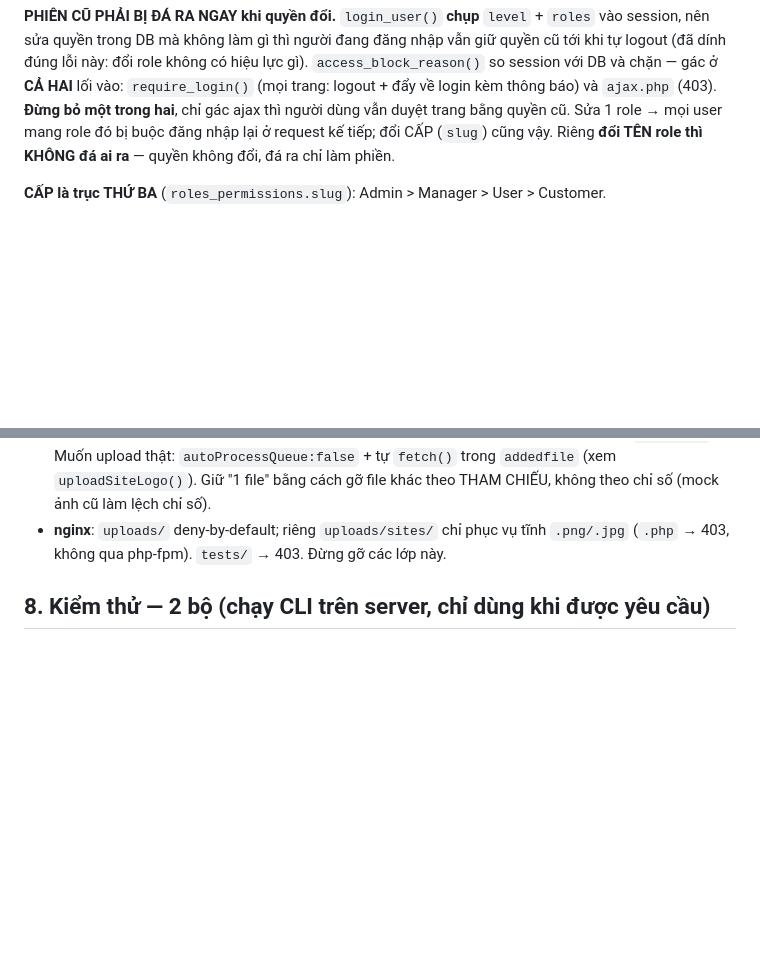
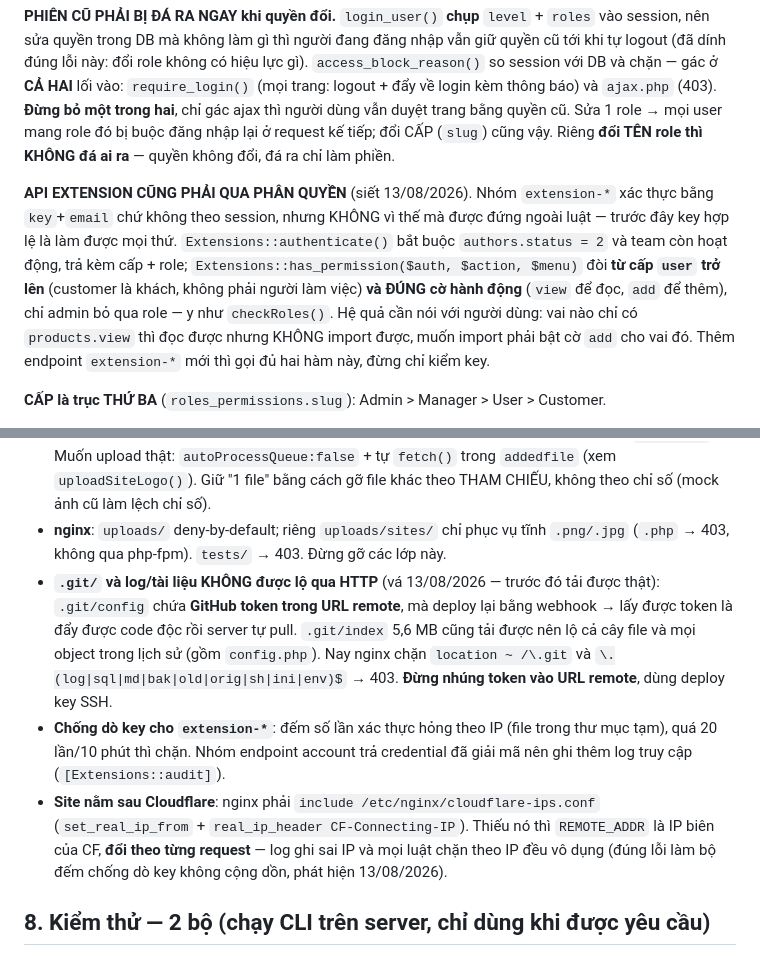
Before and after one commit to vianhtu/admin-profulfill, a Markdown page: CLAUDE.md, 2 parts joined by grey strips. Drawn GitHub-style; blank space fills up the shorter version.

Commit message:
CLAUDE.md: ghi luật phân quyền cho API extension và các lớp chặn mới ở nginx
- API extension phải qua authenticate() + has_permission(): status=2, team còn
  hoạt động, từ cấp user trở lên, đúng cờ view/add. Thêm endpoint extension-*
  mới thì gọi đủ hai hàm, đừng chỉ kiểm key.
- nginx chặn .git/ và log/sql/md/bak: .git/config chứa token GitHub mà deploy
  bằng webhook nên lộ token là mất server.
- Site sau Cloudflare: phải include cloudflare-ips.conf, nếu không REMOTE_ADDR
  là IP biên đổi theo từng request, log sai IP và mọi luật chặn theo IP vô dụng.

Co-Authored-By: Claude Opus 5 <noreply@anthropic.com>

```diff
--- a/CLAUDE.md
+++ b/CLAUDE.md
@@ -101,6 +101,15 @@ và `ajax.php` (403). **Đừng bỏ một trong hai**, chỉ gác ajax thì ng
 quyền cũ. Sửa 1 role → mọi user mang role đó bị buộc đăng nhập lại ở request kế tiếp; đổi CẤP
 (`slug`) cũng vậy. Riêng **đổi TÊN role thì KHÔNG đá ai ra** — quyền không đổi, đá ra chỉ làm phiền.
 
+**API EXTENSION CŨNG PHẢI QUA PHÂN QUYỀN** (siết 13/08/2026). Nhóm `extension-*` xác thực bằng
+`key`+`email` chứ không theo session, nhưng KHÔNG vì thế mà được đứng ngoài luật — trước đây key
+hợp lệ là làm được mọi thứ. `Extensions::authenticate()` bắt buộc `authors.status = 2` và team còn
+hoạt động, trả kèm cấp + role; `Extensions::has_permission($auth, $action, $menu)` đòi **từ cấp
+`user` trở lên** (customer là khách, không phải người làm việc) **và ĐÚNG cờ hành động** (`view` để
+đọc, `add` để thêm), chỉ admin bỏ qua role — y như `checkRoles()`. Hệ quả cần nói với người dùng:
+vai nào chỉ có `products.view` thì đọc được nhưng KHÔNG import được, muốn import phải bật cờ `add`
+cho vai đó. Thêm endpoint `extension-*` mới thì gọi đủ hai hàm này, đừng chỉ kiểm key.
+
 **CẤP là trục THỨ BA** (`roles_permissions.slug`): Admin > Manager > User > Customer.
 - **NHÌN**: chỉ thấy người ngang cấp hoặc thấp hơn (manager không thấy admin). Lọc ngay trong
   SQL của danh sách, đừng lọc ở PHP — lọc sau khi lấy về làm sai số đếm phân trang.
@@ -197,6 +206,19 @@ người đang sửa (admin gán sản phẩm cho user team khác thì category/
   Giữ "1 file" bằng cách gỡ file khác theo THAM CHIẾU, không theo chỉ số (mock ảnh cũ làm lệch chỉ số).
 - **nginx**: `uploads/` deny-by-default; riêng `uploads/sites/` chỉ phục vụ tĩnh `.png/.jpg` (`.php`
   → 403, không qua php-fpm). `tests/` → 403. Đừng gỡ các lớp này.
+- **`.git/` và log/tài liệu KHÔNG được lộ qua HTTP** (vá 13/08/2026 — trước đó tải được thật):
+  `.git/config` chứa **GitHub token trong URL remote**, mà deploy lại bằng webhook → lấy được token
+  là đẩy được code độc rồi server tự pull. `.git/index` 5,6 MB cũng tải được nên lộ cả cây file và
+  mọi object trong lịch sử (gồm `config.php`). Nay nginx chặn `location ~ /\.git` và
+  `\.(log|sql|md|bak|old|orig|sh|ini|env)$` → 403. **Đừng nhúng token vào URL remote**, dùng deploy
+  key SSH.
+- **Chống dò key cho `extension-*`**: đếm số lần xác thực hỏng theo IP (file trong thư mục tạm),
+  quá 20 lần/10 phút thì chặn. Nhóm endpoint account trả credential đã giải mã nên ghi thêm log
+  truy cập (`[Extensions::audit]`).
+- **Site nằm sau Cloudflare**: nginx phải `include /etc/nginx/cloudflare-ips.conf`
+  (`set_real_ip_from` + `real_ip_header CF-Connecting-IP`). Thiếu nó thì `REMOTE_ADDR` là IP biên
+  của CF, **đổi theo từng request** — log ghi sai IP và mọi luật chặn theo IP đều vô dụng (đúng lỗi
+  làm bộ đếm chống dò key không cộng dồn, phát hiện 13/08/2026).
 
 ## 8. Kiểm thử — 2 bộ (chạy CLI trên server, chỉ dùng khi được yêu cầu)
 
```
